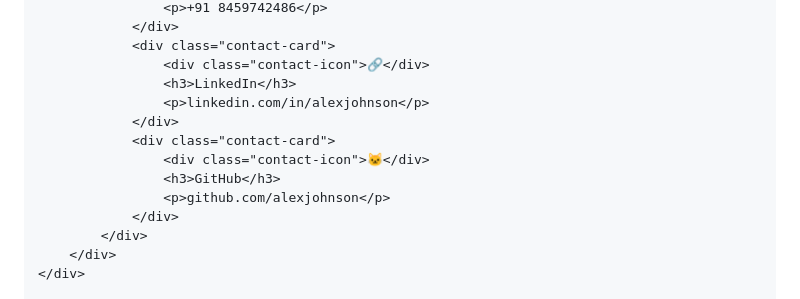
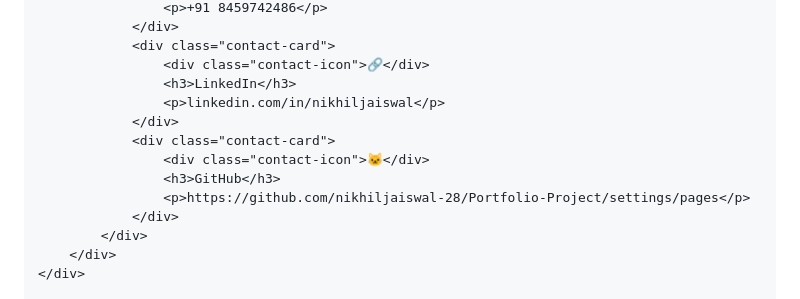
Before and after one commit to nikhiljaiswak/Portfolio-Project, a Markdown page: README.md, the part around the change. Rendered like a GitHub page.

```diff
--- a/README.md
+++ b/README.md
@@ -623,12 +623,12 @@ This is my HTML and CSS code for Portfolio.
                 <div class="contact-card">
                     <div class="contact-icon">🔗</div>
                     <h3>LinkedIn</h3>
-                    <p>linkedin.com/in/alexjohnson</p>
+                    <p>linkedin.com/in/nikhiljaiswal</p>
                 </div>
                 <div class="contact-card">
                     <div class="contact-icon">🐱</div>
                     <h3>GitHub</h3>
-                    <p>github.com/alexjohnson</p>
+                    <p>https://github.com/nikhiljaiswal-28/Portfolio-Project/settings/pages</p>
                 </div>
             </div>
         </div>
```
